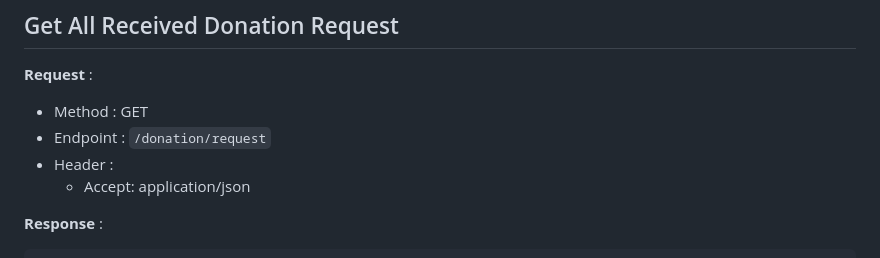
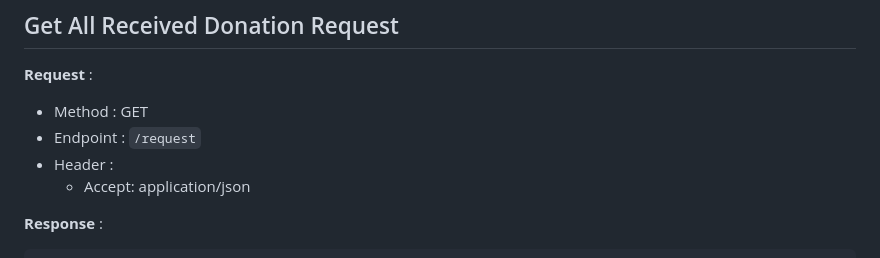
Before and after one commit to suryaasaputra/backend-dibagiin, a Markdown page: README.md, the part around the change. GitHub-like rendering.

```diff
--- a/README.md
+++ b/README.md
@@ -450,7 +450,7 @@ All API must use this authentication
 
 **Request** :
 - Method : GET
-- Endpoint : `/donation/request`
+- Endpoint : `/request`
 - Header :
     - Accept: application/json
 
```
